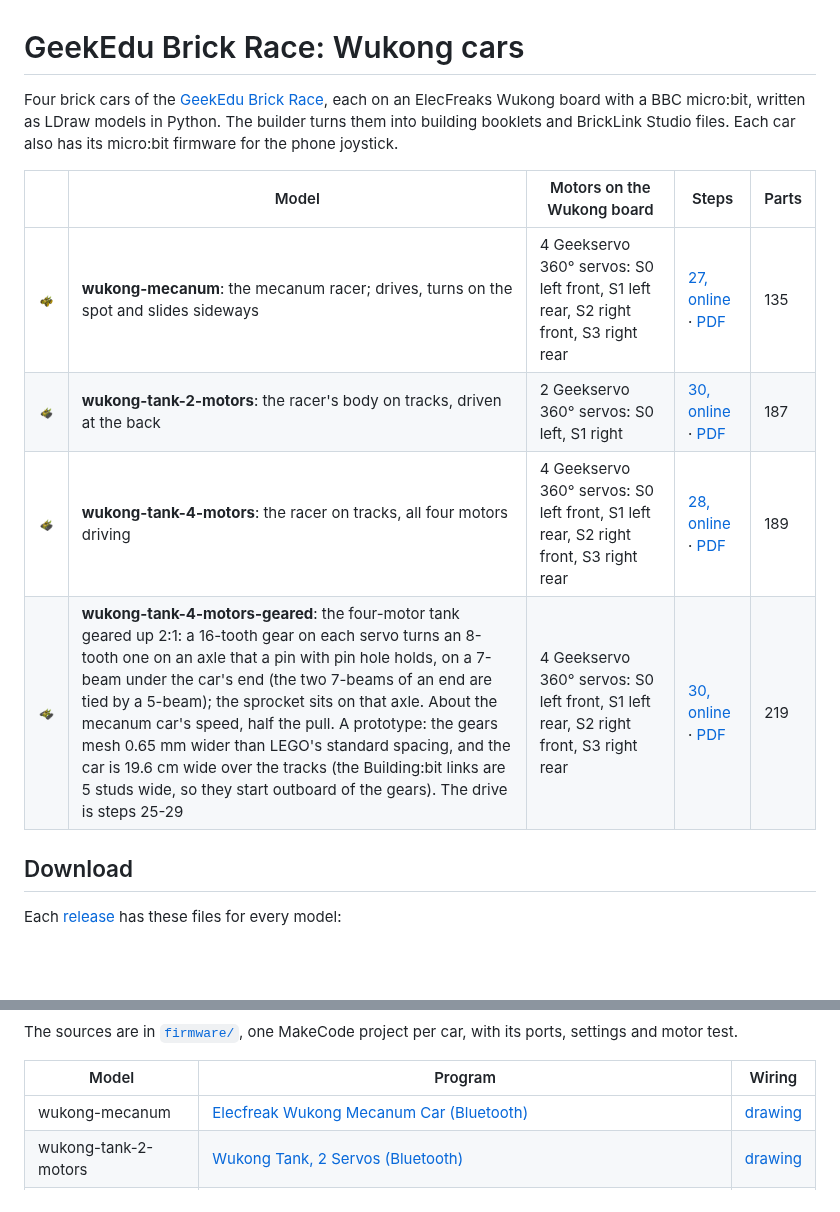
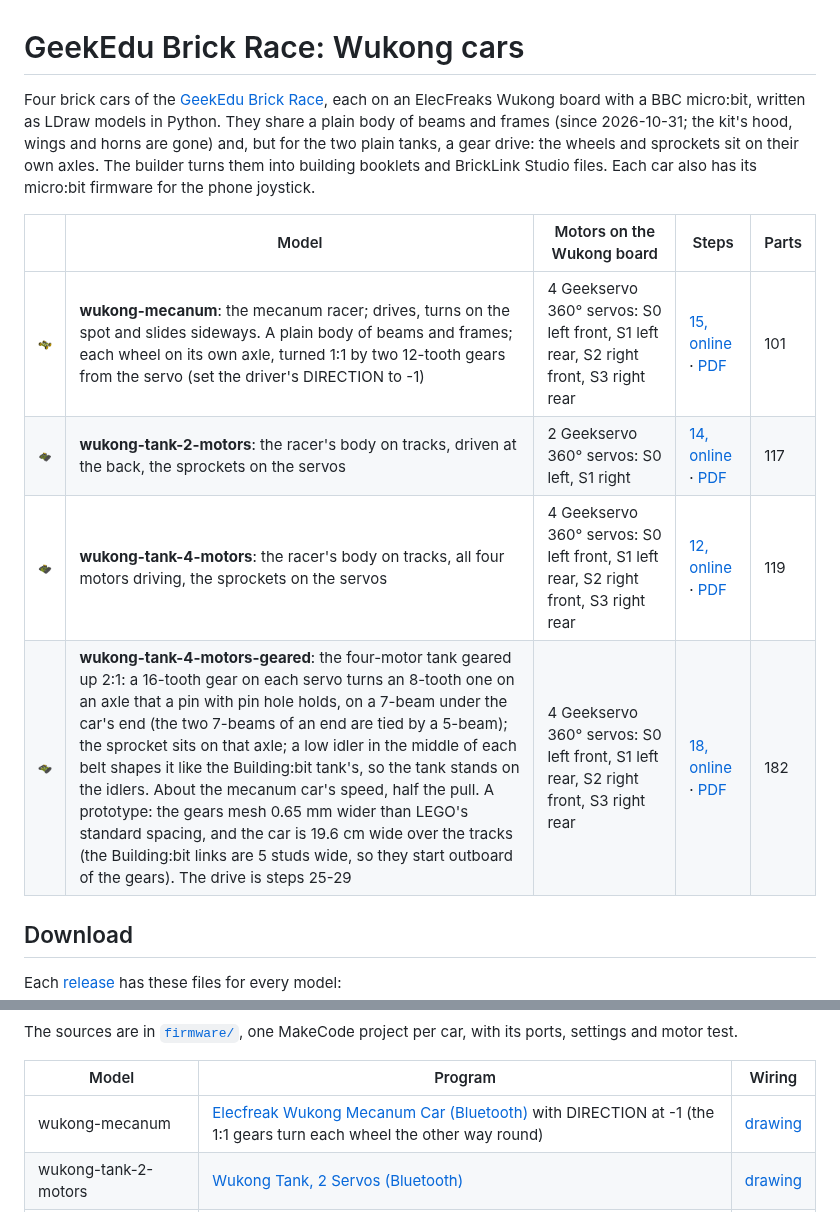
Before and after one commit to cznewt/gedu-brick-race, a Markdown page: README.md, 2 parts joined by grey strips. Drawn GitHub-style; pictures changed too: docs/images/wukong-mecanum.png, docs/images/wukong-tank-2-motors.png, docs/images/wukong-tank-4-motors-geared.png; blank space fills up the shorter version.

```diff
--- a/README.md
+++ b/README.md
@@ -1,16 +1,18 @@
 # GeekEdu Brick Race: Wukong cars
 
 Four brick cars of the [GeekEdu Brick Race](https://legorace.geekedu.eu/en/), each on an
-ElecFreaks Wukong board with a BBC micro:bit, written as LDraw models in Python. The builder turns
+ElecFreaks Wukong board with a BBC micro:bit, written as LDraw models in Python. They share a plain
+body of beams and frames (since 2026-10-31; the kit's hood, wings and horns are gone) and, but for
+the two plain tanks, a gear drive: the wheels and sprockets sit on their own axles. The builder turns
 them into building booklets and BrickLink Studio files. Each car also has its micro:bit firmware
 for the phone joystick.
 
 | | Model | Motors on the Wukong board | Steps | Parts |
 |---|---|---|---|---|
-| <img src="docs/images/wukong-mecanum.png" width="180" alt="Wukong mecanum racer"> | **wukong-mecanum**: the mecanum racer; drives, turns on the spot and slides sideways | 4 Geekservo 360° servos: S0 left front, S1 left rear, S2 right front, S3 right rear | [27, online](https://legorace.geekedu.eu/en/models/wukong-mecanum-racer/) · [PDF](https://github.com/cznewt/gedu-brick-race/releases/latest/download/wukong-mecanum-instructions.pdf) | 135 |
-| <img src="docs/images/wukong-tank-2-motors.png" width="180" alt="Wukong tank with two motors"> | **wukong-tank-2-motors**: the racer's body on tracks, driven at the back | 2 Geekservo 360° servos: S0 left, S1 right | [30, online](https://legorace.geekedu.eu/en/models/wukong-tank-2servo/) · [PDF](https://github.com/cznewt/gedu-brick-race/releases/latest/download/wukong-tank-2-motors-instructions.pdf) | 187 |
-| <img src="docs/images/wukong-tank-4-motors.png" width="180" alt="Wukong tank with four motors"> | **wukong-tank-4-motors**: the racer on tracks, all four motors driving | 4 Geekservo 360° servos: S0 left front, S1 left rear, S2 right front, S3 right rear | [28, online](https://legorace.geekedu.eu/en/models/wukong-tank-4servo/) · [PDF](https://github.com/cznewt/gedu-brick-race/releases/latest/download/wukong-tank-4-motors-instructions.pdf) | 189 |
-| <img src="docs/images/wukong-tank-4-motors-geared.png" width="180" alt="Wukong tank with four motors, geared 2:1"> | **wukong-tank-4-motors-geared**: the four-motor tank geared up 2:1: a 16-tooth gear on each servo turns an 8-tooth one on an axle that a pin with pin hole holds, on a 7-beam under the car's end (the two 7-beams of an end are tied by a 5-beam); the sprocket sits on that axle. About the mecanum car's speed, half the pull. A prototype: the gears mesh 0.65 mm wider than LEGO's standard spacing, and the car is 19.6 cm wide over the tracks (the Building:bit links are 5 studs wide, so they start outboard of the gears). The drive is steps 25-29 | 4 Geekservo 360° servos: S0 left front, S1 left rear, S2 right front, S3 right rear | [30, online](https://legorace.geekedu.eu/en/models/wukong-tank-4servo-geared/) · [PDF](https://github.com/cznewt/gedu-brick-race/releases/latest/download/wukong-tank-4-motors-geared-instructions.pdf) | 219 |
+| <img src="docs/images/wukong-mecanum.png" width="180" alt="Wukong mecanum racer"> | **wukong-mecanum**: the mecanum racer; drives, turns on the spot and slides sideways. A plain body of beams and frames; each wheel on its own axle, turned 1:1 by two 12-tooth gears from the servo (set the driver's DIRECTION to -1) | 4 Geekservo 360° servos: S0 left front, S1 left rear, S2 right front, S3 right rear | [15, online](https://legorace.geekedu.eu/en/models/wukong-mecanum-racer/) · [PDF](https://github.com/cznewt/gedu-brick-race/releases/latest/download/wukong-mecanum-instructions.pdf) | 101 |
+| <img src="docs/images/wukong-tank-2-motors.png" width="180" alt="Wukong tank with two motors"> | **wukong-tank-2-motors**: the racer's body on tracks, driven at the back, the sprockets on the servos | 2 Geekservo 360° servos: S0 left, S1 right | [14, online](https://legorace.geekedu.eu/en/models/wukong-tank-2servo/) · [PDF](https://github.com/cznewt/gedu-brick-race/releases/latest/download/wukong-tank-2-motors-instructions.pdf) | 117 |
+| <img src="docs/images/wukong-tank-4-motors.png" width="180" alt="Wukong tank with four motors"> | **wukong-tank-4-motors**: the racer's body on tracks, all four motors driving, the sprockets on the servos | 4 Geekservo 360° servos: S0 left front, S1 left rear, S2 right front, S3 right rear | [12, online](https://legorace.geekedu.eu/en/models/wukong-tank-4servo/) · [PDF](https://github.com/cznewt/gedu-brick-race/releases/latest/download/wukong-tank-4-motors-instructions.pdf) | 119 |
+| <img src="docs/images/wukong-tank-4-motors-geared.png" width="180" alt="Wukong tank with four motors, geared 2:1"> | **wukong-tank-4-motors-geared**: the four-motor tank geared up 2:1: a 16-tooth gear on each servo turns an 8-tooth one on an axle that a pin with pin hole holds, on a 7-beam under the car's end (the two 7-beams of an end are tied by a 5-beam); the sprocket sits on that axle; a low idler in the middle of each belt shapes it like the Building:bit tank's, so the tank stands on the idlers. About the mecanum car's speed, half the pull. A prototype: the gears mesh 0.65 mm wider than LEGO's standard spacing, and the car is 19.6 cm wide over the tracks (the Building:bit links are 5 studs wide, so they start outboard of the gears). The drive is steps 25-29 | 4 Geekservo 360° servos: S0 left front, S1 left rear, S2 right front, S3 right rear | [18, online](https://legorace.geekedu.eu/en/models/wukong-tank-4servo-geared/) · [PDF](https://github.com/cznewt/gedu-brick-race/releases/latest/download/wukong-tank-4-motors-geared-instructions.pdf) | 182 |
 
 ## Download
 
@@ -47,7 +49,7 @@ settings and motor test.
 
 | Model | Program | Wiring |
 |---|---|---|
-| wukong-mecanum | [Elecfreak Wukong Mecanum Car (Bluetooth)](https://makecode-microbit.geekedu.eu/#example:/projects/elecfreak-wukong-mecanum-car-bluetooth) | [drawing](https://makecode-microbit.geekedu.eu/joystick/motors.html#mecanum) |
+| wukong-mecanum | [Elecfreak Wukong Mecanum Car (Bluetooth)](https://makecode-microbit.geekedu.eu/#example:/projects/elecfreak-wukong-mecanum-car-bluetooth) with DIRECTION at -1 (the 1:1 gears turn each wheel the other way round) | [drawing](https://makecode-microbit.geekedu.eu/joystick/motors.html#mecanum) |
 | wukong-tank-2-motors | [Wukong Tank, 2 Servos (Bluetooth)](https://makecode-microbit.geekedu.eu/#example:/projects/geekedu-wukong-tank-2servo-bluetooth) | [drawing](https://makecode-microbit.geekedu.eu/joystick/motors.html#tank-2servo) |
 | wukong-tank-4-motors | [Wukong Tank, 4 Servos (Bluetooth)](https://makecode-microbit.geekedu.eu/#example:/projects/geekedu-wukong-tank-4servo-bluetooth) | [drawing](https://makecode-microbit.geekedu.eu/joystick/motors.html#tank-4servo) |
 | wukong-tank-4-motors-geared | the four-motor tank's, every servo at -1 (the gears turn each track the other way): [`firmware/wukong-tank-4-motors-geared`](firmware/wukong-tank-4-motors-geared/README.md) | [drawing](https://makecode-microbit.geekedu.eu/joystick/motors.html#tank-4servo) |
```
Also changed, not shown: AGENTS.md (+2 -1 lines), 13 other files.
